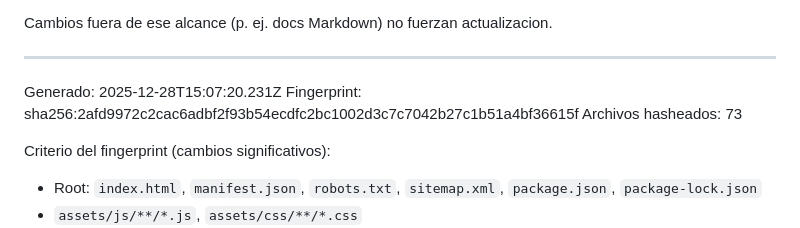
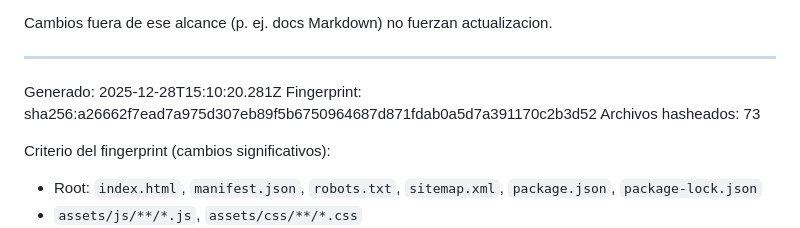
Before and after one commit to Dtcsrni/Mahitek_3D_Lab_MX, a Markdown page: ANALISIS_SISTEMA.md, the part around the change. GitHub-like rendering.

Commit message:
fix: actualizar timestamp y fingerprint en ANALISIS_SISTEMA.md

```diff
--- a/ANALISIS_SISTEMA.md
+++ b/ANALISIS_SISTEMA.md
@@ -28,8 +28,8 @@ Cambios fuera de ese alcance (p. ej. docs Markdown) no fuerzan actualizacion.
 ---
 <!-- AUTO-GENERATED:START -->
 
-Generado: 2025-12-28T15:07:20.231Z
-Fingerprint: sha256:2afd9972c2cac6adbf2f93b54ecdfc2bc1002d3c7c7042b27c1b51a4bf36615f
+Generado: 2025-12-28T15:10:20.281Z
+Fingerprint: sha256:a26662f7ead7a975d307eb89f5b6750964687d871fdab0a5d7a391170c2b3d52
 Archivos hasheados: 73
 
 Criterio del fingerprint (cambios significativos):
```
